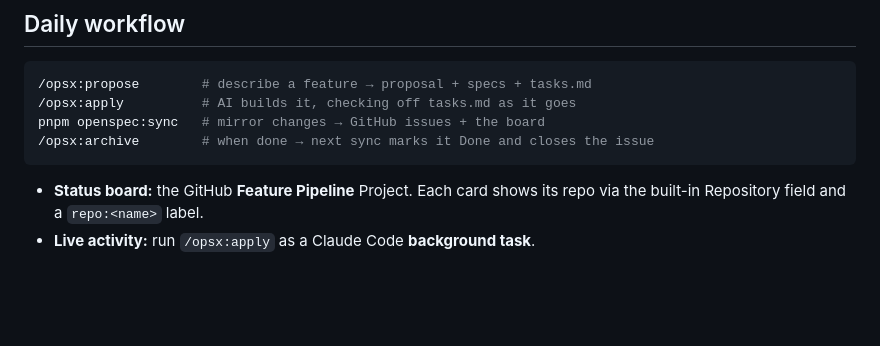
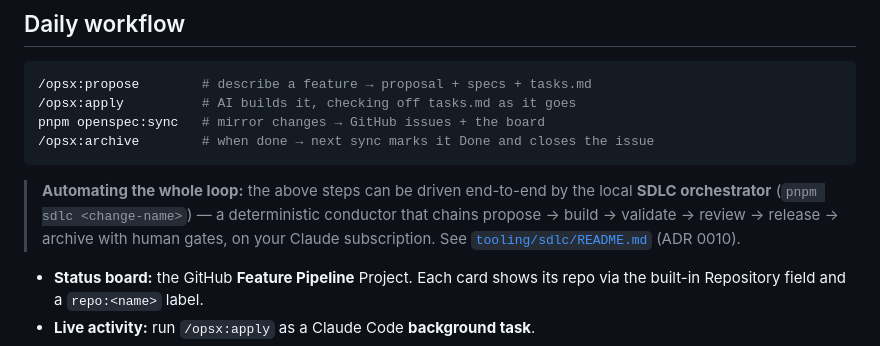
Before and after one commit to gayanwiharagoda/araliya, a Markdown page: docs/feature-pipeline.md, the part around the change. GitHub-like rendering; blank space fills up the shorter version.

````diff
--- a/docs/feature-pipeline.md
+++ b/docs/feature-pipeline.md
@@ -22,6 +22,11 @@ OpenSpec is the **source of truth**; `pnpm openspec:sync` mirrors it one-way to
 pnpm openspec:sync   # mirror changes → GitHub issues + the board
 /opsx:archive        # when done → next sync marks it Done and closes the issue
 ```
+
+> **Automating the whole loop:** the above steps can be driven end-to-end by the local
+> **SDLC orchestrator** (`pnpm sdlc <change-name>`) — a deterministic conductor that chains
+> propose → build → validate → review → release → archive with human gates, on your Claude
+> subscription. See [`tooling/sdlc/README.md`](../tooling/sdlc/README.md) (ADR 0010).
 
 - **Status board:** the GitHub **Feature Pipeline** Project. Each card shows its repo via the
   built-in Repository field and a `repo:<name>` label.
````
Also changed, not shown: tooling/sdlc/README.md (added, +97 -0 lines).
